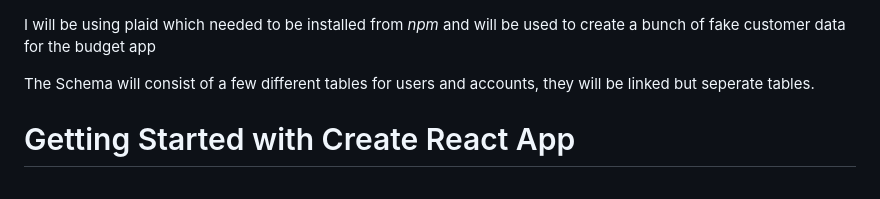
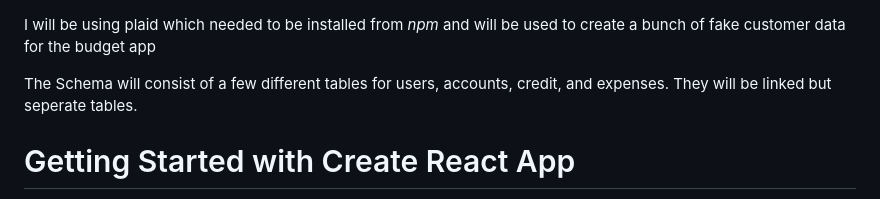
Before and after one commit to Eduardo-Zagalsky/Budgeteer, a Markdown page: README.md, the part around the change. GitHub-like rendering.

Commit message:
added the new tables to the description

```diff
--- a/README.md
+++ b/README.md
@@ -1,6 +1,6 @@
 I will be using plaid which needed to be installed from *npm* and will be used to create a bunch of fake customer data for the budget app
 
-The Schema will consist of a few different tables for users and accounts, they will be linked but seperate tables.
+The Schema will consist of a few different tables for users, accounts, credit, and expenses. They will be linked but seperate tables.
 
 
 # Getting Started with Create React App
```
